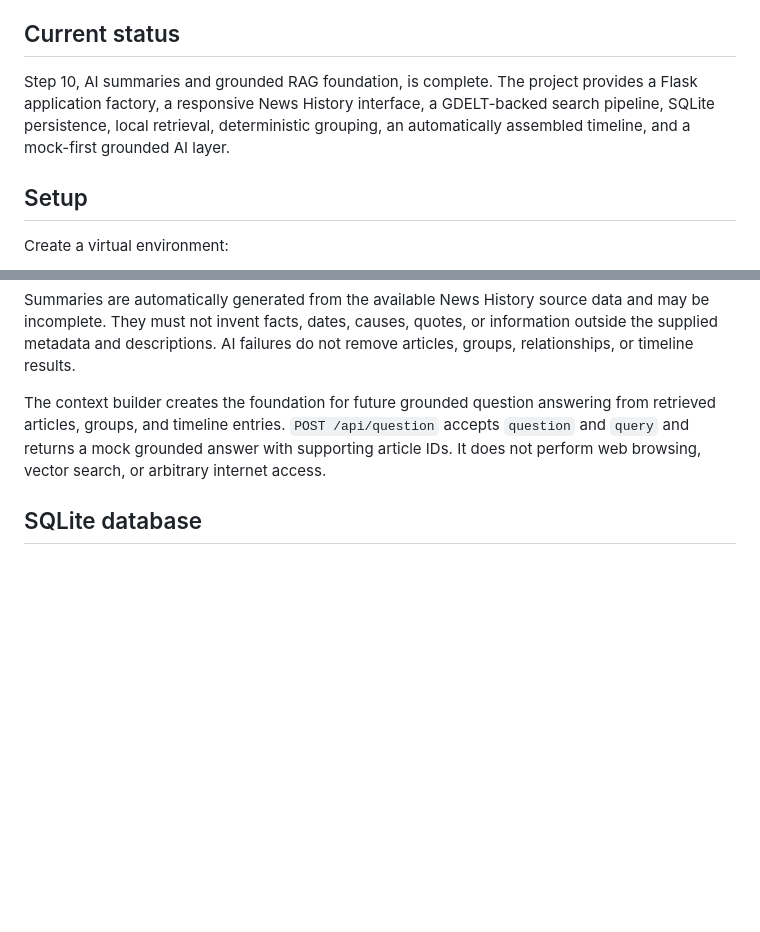
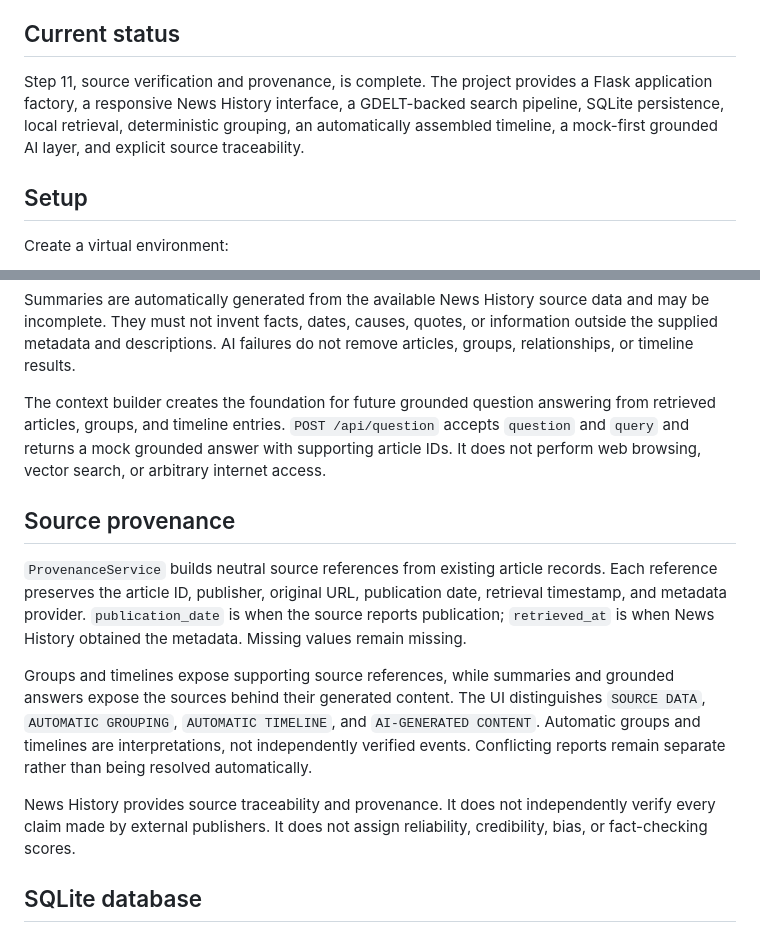
Before and after one commit to anihubus/news_history, a Markdown page: README.md, 2 parts joined by grey strips. GitHub-like rendering; blank space fills up the shorter version.

```diff
--- a/README.md
+++ b/README.md
@@ -4,7 +4,7 @@ News History is a web application for exploring the context and historical devel
 
 ## Current status
 
-Step 10, AI summaries and grounded RAG foundation, is complete. The project provides a Flask application factory, a responsive News History interface, a GDELT-backed search pipeline, SQLite persistence, local retrieval, deterministic grouping, an automatically assembled timeline, and a mock-first grounded AI layer.
+Step 11, source verification and provenance, is complete. The project provides a Flask application factory, a responsive News History interface, a GDELT-backed search pipeline, SQLite persistence, local retrieval, deterministic grouping, an automatically assembled timeline, a mock-first grounded AI layer, and explicit source traceability.
 
 ## Setup
 
@@ -103,6 +103,14 @@ Summaries are automatically generated from the available News History source dat
 
 The context builder creates the foundation for future grounded question answering from retrieved articles, groups, and timeline entries. `POST /api/question` accepts `question` and `query` and returns a mock grounded answer with supporting article IDs. It does not perform web browsing, vector search, or arbitrary internet access.
 
+## Source provenance
+
+`ProvenanceService` builds neutral source references from existing article records. Each reference preserves the article ID, publisher, original URL, publication date, retrieval timestamp, and metadata provider. `publication_date` is when the source reports publication; `retrieved_at` is when News History obtained the metadata. Missing values remain missing.
+
+Groups and timelines expose supporting source references, while summaries and grounded answers expose the sources behind their generated content. The UI distinguishes `SOURCE DATA`, `AUTOMATIC GROUPING`, `AUTOMATIC TIMELINE`, and `AI-GENERATED CONTENT`. Automatic groups and timelines are interpretations, not independently verified events. Conflicting reports remain separate rather than being resolved automatically.
+
+News History provides source traceability and provenance. It does not independently verify every claim made by external publishers. It does not assign reliability, credibility, bias, or fact-checking scores.
+
 ## SQLite database
 
 The application automatically initializes an SQLite database at `instance/news_history.db` when it starts. The `articles` table stores normalized article metadata, retrieval timestamps, and canonical URLs. Canonical URL uniqueness prevents the same article from being inserted more than once while preserving different URLs.
```
